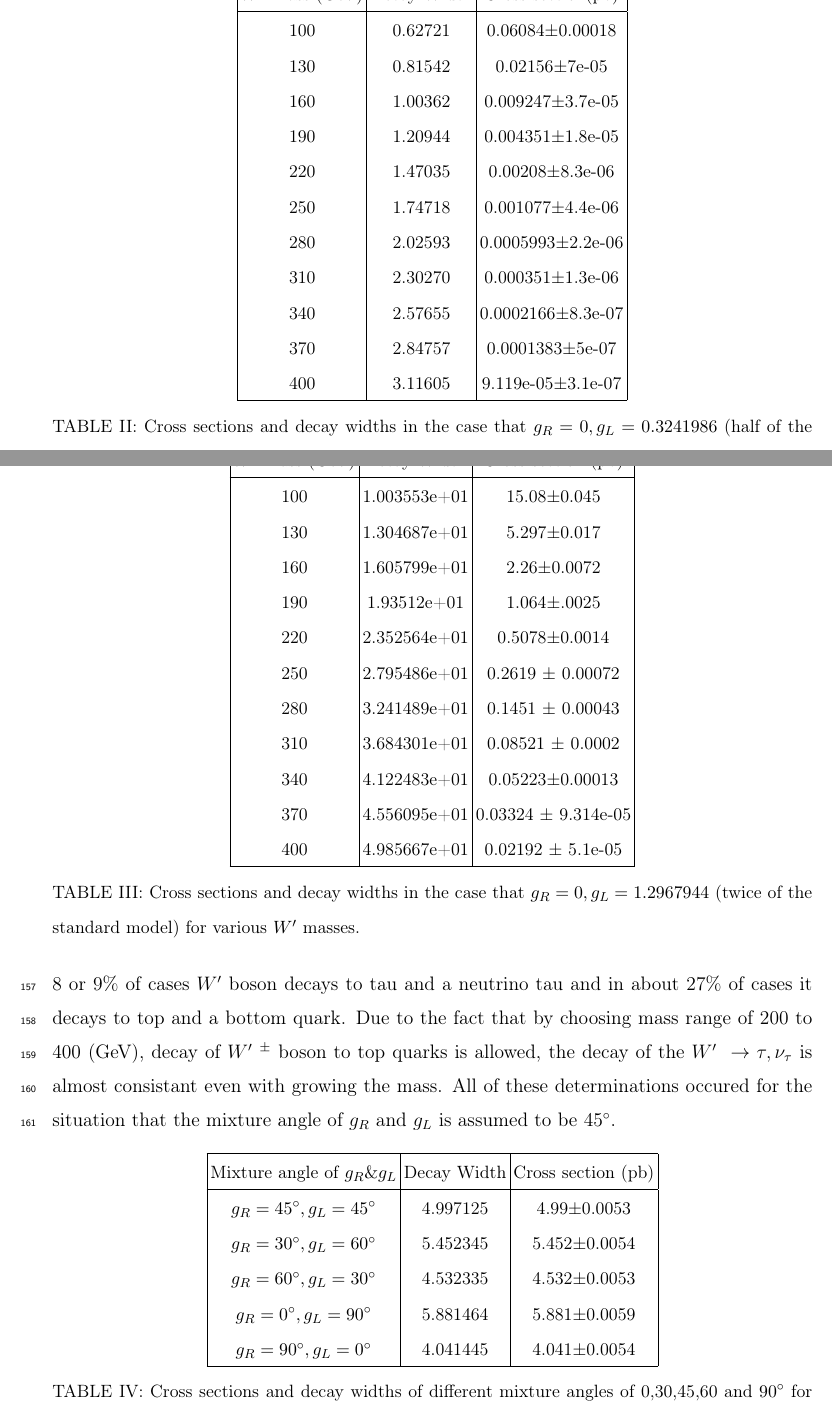
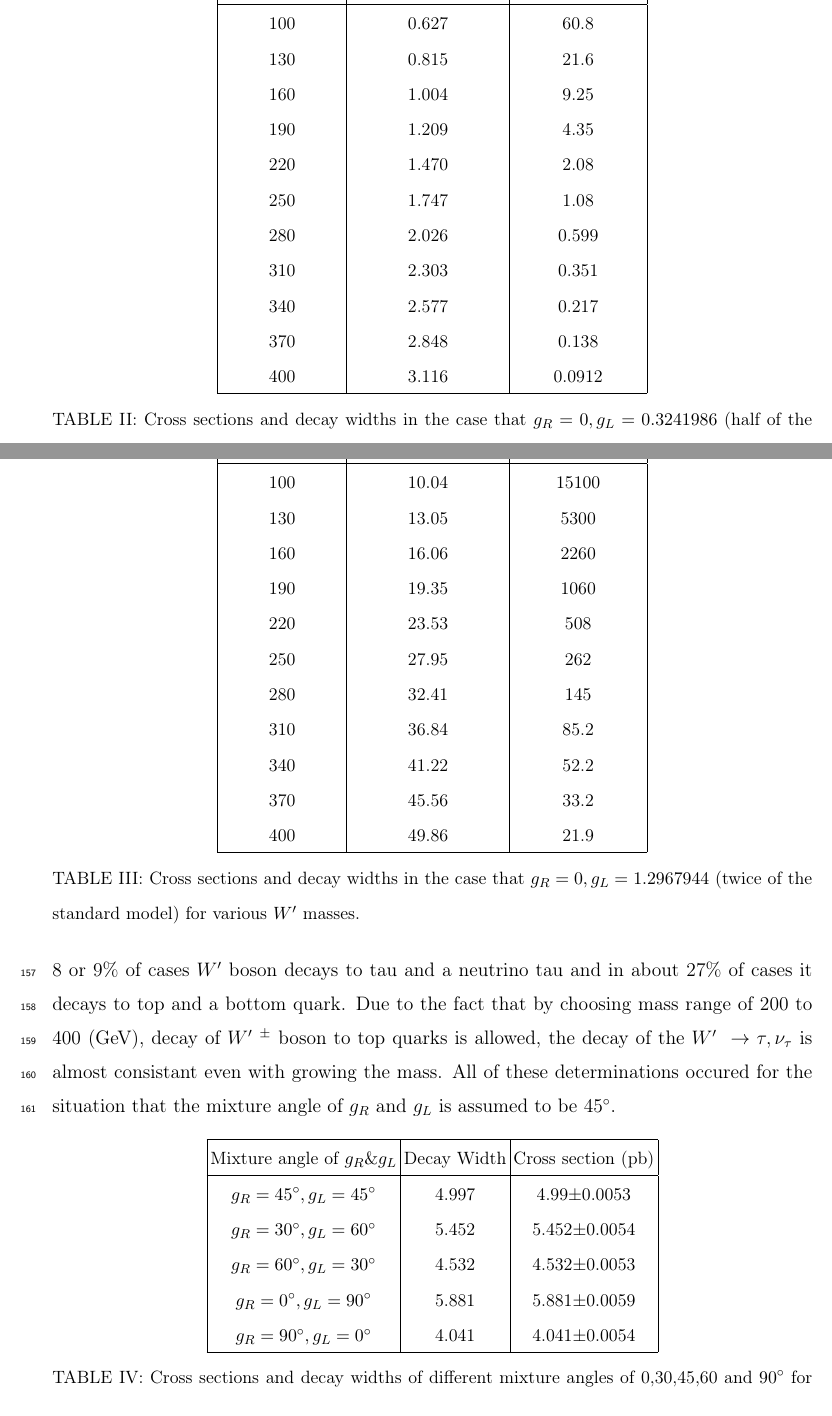
Before and after one commit to hbakhshi/DiTau, a LaTeX paper (Paper/WPrimePair.tex, which reads Paper/Simulation.tex): two parts of pages 7 and 8 of 10, joined at a grey line, cut at the place of the change. Compiled offline with pdfLaTeX.

Commit message:
Simulation from Paktinat and Zamiri merged.

```diff
--- a/Paper/Simulation.tex
+++ b/Paper/Simulation.tex
@@ -84,21 +84,19 @@ Edited up to here. Paktinat
 	\centering
 \begin{tabular}{|c|c|c|}
 \hline
-\wprime Mass (GeV)  &  Decay Width  &  Cross section(pb)\\
+\wprime Mass (GeV)  &  Decay Width (GeV) &  Cross section(fb)\\
 \hline
-
- 100& 0.62721& 0.06084$\pm$0.00018\\
-  130& 0.81542& 0.02156$\pm$7e-05\\
-  160& 1.00362& 0.009247$\pm$3.7e-05\\
-  190& 1.20944& 0.004351$\pm$1.8e-05\\
-  220& 1.47035& 0.00208$\pm$8.3e-06\\
-  250& 1.74718 &0.001077$\pm$4.4e-06\\
-  280& 2.02593& 0.0005993$\pm$2.2e-06\\
-  310& 2.30270& 0.000351$\pm$1.3e-06\\
- 340& 2.57655& 0.0002166$\pm$8.3e-07\\
- 370& 2.84757& 0.0001383$\pm$5e-07\\
-  400& 3.11605& 9.119e-05$\pm$3.1e-07\\
-
+  100& 0.627& 60.8\\
+  130& 0.815& 21.6\\
+  160& 1.004& 9.25\\
+  190& 1.209& 4.35\\
+  220& 1.470& 2.08\\
+  250& 1.747 &1.08\\
+  280& 2.026& 0.599\\
+  310& 2.303& 0.351\\
+  340& 2.577& 0.217\\
+  370& 2.848& 0.138\\
+  400& 3.116 & 0.0912\\
 \hline
 \end{tabular}
 \caption{Cross sections and decay widths in the case that $ g_R=0 , g_L=0.3241986  $ (half of the standard model) for various \wprime masses. \label{tab:Xsec,half} }
@@ -108,20 +106,19 @@ Edited up to here. Paktinat
 	\centering
 \begin{tabular}{|c|c|c|}
 \hline
-\wprime Mass (GeV)  &  Decay Width  &  Cross section (pb)\\
+\wprime Mass (GeV)  &  Decay Width (GeV) &  Cross section(fb)\\
 \hline
-100& 1.003553e+01& 15.08$\pm$0.045\\
-130 &1.304687e+01& 5.297$\pm$0.017\\
-160& 1.605799e+01& 2.26$\pm$0.0072 \\
-190&1.93512e+01& 1.064$\pm$.0025\\
-220& 2.352564e+01& 0.5078$\pm$0.0014\\
-250& 2.795486e+01& 0.2619 $\pm$ 0.00072\\
-280& 3.241489e+01& 0.1451 $\pm$ 0.00043\\
-310& 3.684301e+01& 0.08521 $\pm$ 0.0002\\
-340& 4.122483e+01& 0.05223$\pm$0.00013\\
-370& 4.556095e+01&0.03324 $\pm$ 9.314e-05\\
-400& 4.985667e+01& 0.02192 $\pm$ 5.1e-05\\
-
+100& 10.04& 15100\\
+130& 13.05& 5300\\
+160& 16.06& 2260 \\
+190& 19.35& 1060\\
+220& 23.53& 508\\
+250& 27.95& 262\\
+280& 32.41& 145 \\
+310& 36.84& 85.2 \\
+340& 41.22& 52.2\\
+370& 45.56& 33.2 \\
+400& 49.86& 21.9 \\
 \hline
 \end{tabular}
 \caption{Cross sections and decay widths in the case that $ g_R=0 , g_L=1.2967944  $ (twice of the standard model) for various \wprime masses. \label{tab:Xsec,twice} }
@@ -141,13 +138,11 @@ The branching fraction is the fraction of events for a particular particle measu
 \hline
 Mixture angle of $ g_R \& g_L $  &  Decay Width  &  Cross section (pb)\\
 \hline
-$g_R=45^\circ,g_L=45^\circ$& 4.997125& 4.99$\pm$0.0053\\
-$g_R=30^\circ,g_L=60^\circ$ &5.452345& 5.452$\pm$0.0054\\
-$g_R=60^\circ,g_L=30^\circ$& 4.532335& 4.532$\pm$0.0053 \\
-$g_R=0^\circ,g_L=90^\circ$&5.881464& 5.881$\pm$0.0059\\
-$g_R=90^\circ,g_L=0^\circ$& 4.041445& 4.041$\pm$0.0054\\
-
-
+$g_R=45^\circ,g_L=45^\circ$& 4.997& 4.99$\pm$0.0053\\
+$g_R=30^\circ,g_L=60^\circ$ &5.452& 5.452$\pm$0.0054\\
+$g_R=60^\circ,g_L=30^\circ$& 4.532& 4.532$\pm$0.0053 \\
+$g_R=0^\circ,g_L=90^\circ$&5.881& 5.881$\pm$0.0059\\
+$g_R=90^\circ,g_L=0^\circ$& 4.041& 4.041$\pm$0.0054\\
 \hline
 \end{tabular}
 \caption{Cross sections and decay widths of different mixture angles of 0,30,45,60 and $90^\circ$ for $\wprime =220 GeV$ mass. \label{tab:220 GeV} }
```
Also changed, not shown: Paper/WPrimePairBib.bib (+0 -3 lines), Paper/Simulation.tex (30 more changed lines).
